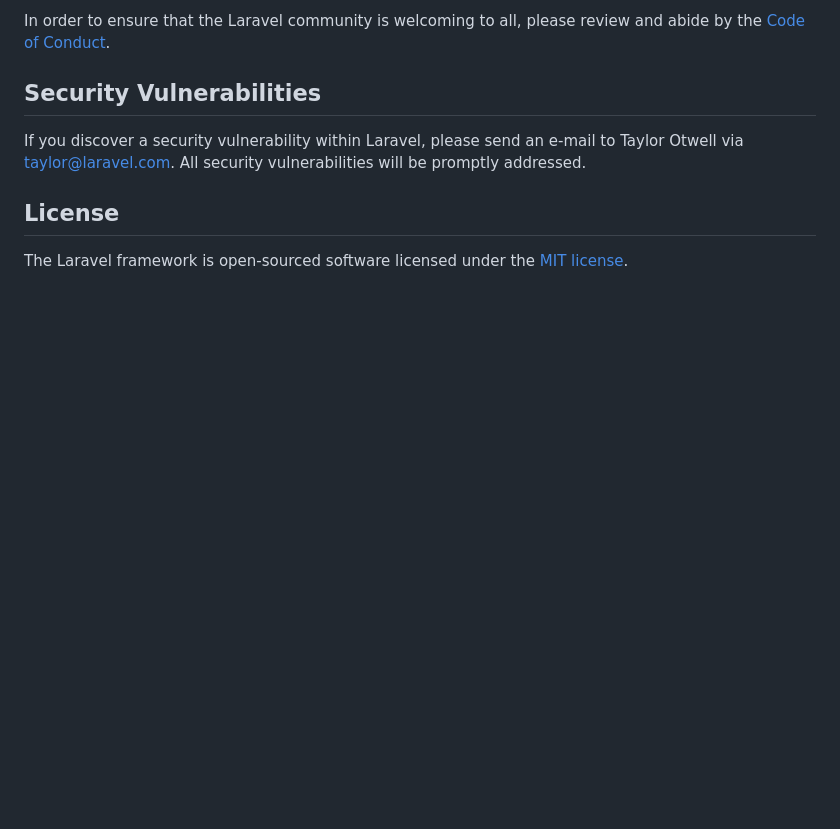
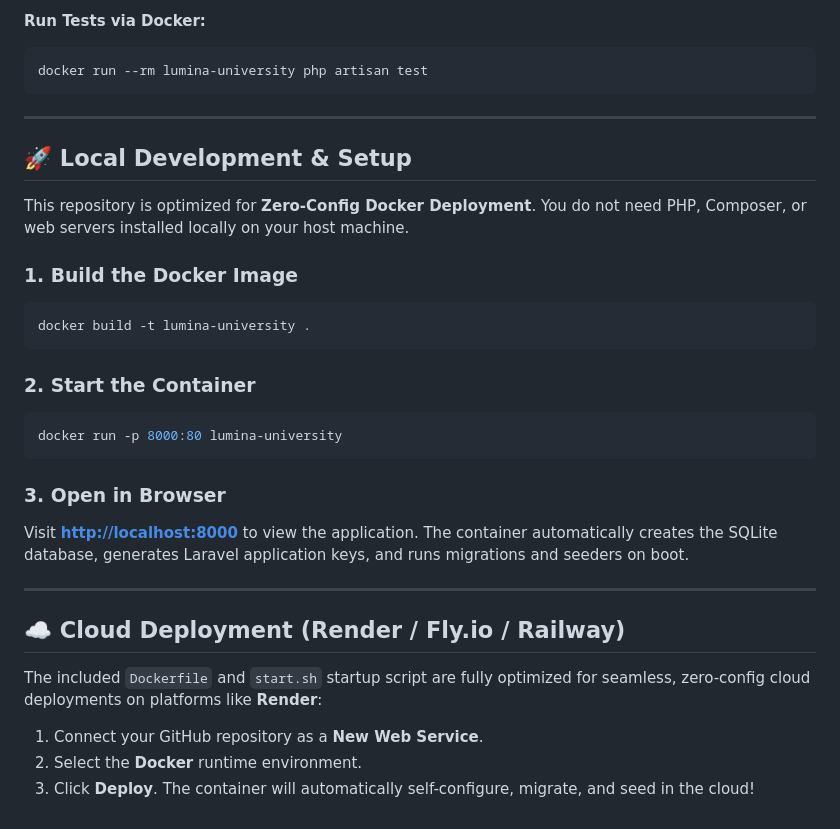
Before and after one commit to festverse/school-management, a Markdown page: README.md, the part around one of its changes. Drawn GitHub-style; blank space fills up the shorter version.

Commit message:
docs: update README with comprehensive system architecture, RBAC credentials, and REST API documentation

````diff
--- a/README.md
+++ b/README.md
@@ -57,10 +63,32 @@ Thank you for considering contributing to the Laravel framework! The contributio
 
-In order to ensure that the Laravel community is welcoming to all, please review and abide by the [Code of Conduct](https://laravel.com/docs/contributions#code-of-conduct).
+**Run Tests via Docker:**
+```bash
+docker run --rm lumina-university php artisan test
+```
 
-## Security Vulnerabilities
+---
 
-If you discover a security vulnerability within Laravel, please send an e-mail to Taylor Otwell via [taylor@laravel.com](mailto:taylor@laravel.com). All security vulnerabilities will be promptly addressed.
+## 🚀 Local Development & Setup
 
-## License
+This repository is optimized for **Zero-Config Docker Deployment**. You do not need PHP, Composer, or web servers installed locally on your host machine.
 
-The Laravel framework is open-sourced software licensed under the [MIT license](https://opensource.org/licenses/MIT).
+### 1. Build the Docker Image
+```bash
+docker build -t lumina-university .
+```
+
+### 2. Start the Container
+```bash
+docker run -p 8000:80 lumina-university
+```
+
+### 3. Open in Browser
+Visit **[http://localhost:8000](http://localhost:8000)** to view the application. The container automatically creates the SQLite database, generates Laravel application keys, and runs migrations and seeders on boot.
+
+---
+
+## ☁️ Cloud Deployment (Render / Fly.io / Railway)
+The included `Dockerfile` and `start.sh` startup script are fully optimized for seamless, zero-config cloud deployments on platforms like **Render**:
+1. Connect your GitHub repository as a **New Web Service**.
+2. Select the **Docker** runtime environment.
+3. Click **Deploy**. The container will automatically self-configure, migrate, and seed in the cloud!
````
Also changed, not shown: other parts of README.md (+46 -40 lines).
